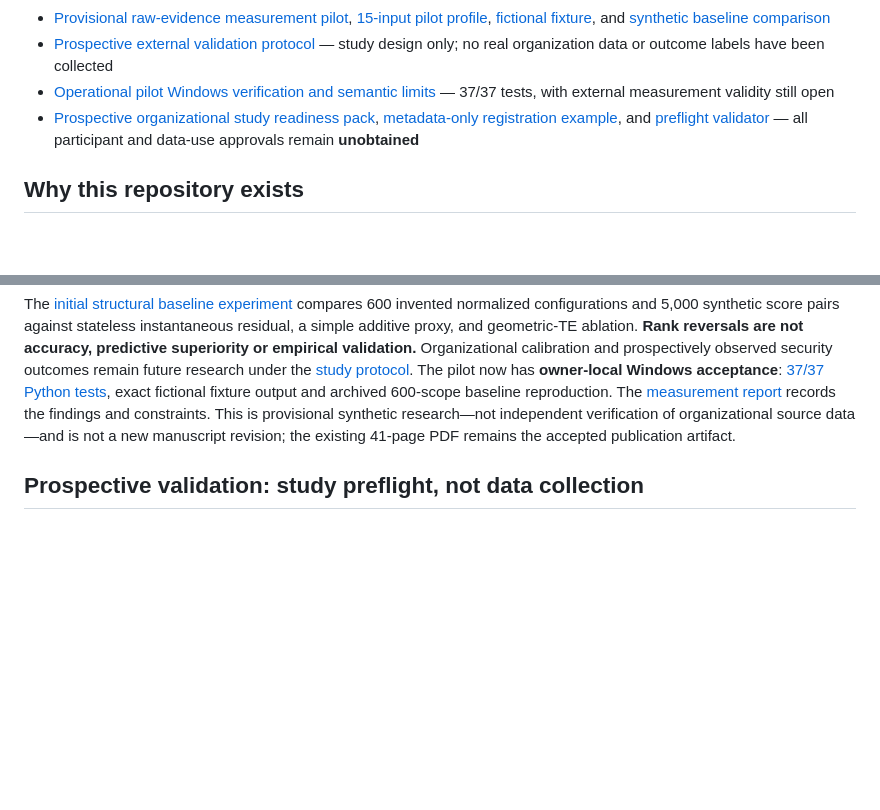
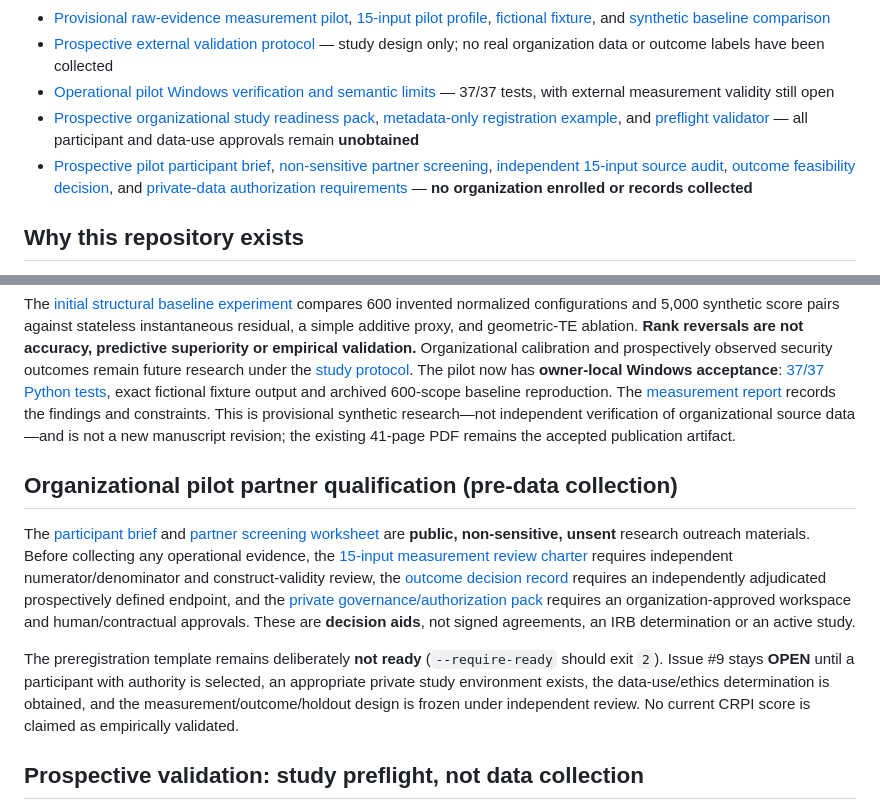
Before and after one commit to jmsbooth/cyber-risk-posture-model, a Markdown page: README.md, 2 parts joined by grey strips. Drawn GitHub-style; blank space fills up the shorter version.

Commit message:
docs(crpi): index consent-first partner qualification and independent measurement audit materials

```diff
--- a/README.md
+++ b/README.md
@@ -22,6 +22,7 @@ validation checks.
 - [Prospective external validation protocol](docs/EMPIRICAL_VALIDATION_STUDY_PROTOCOL.md) — study design only; no real organization data or outcome labels have been collected
 - [Operational pilot Windows verification and semantic limits](verification/MEASUREMENT_PILOT_WINDOWS_ACCEPTANCE.md) — 37/37 tests, with external measurement validity still open
 - [Prospective organizational study readiness pack](docs/PROSPECTIVE_PILOT_STARTER_PACK.md), [metadata-only registration example](config/prospective_pilot_registration.example.json), and [preflight validator](scripts/check_pilot_readiness.py) — all participant and data-use approvals remain **unobtained**
+- [Prospective pilot participant brief](docs/PILOT_PARTICIPATION_BRIEF.md), [non-sensitive partner screening](docs/PILOT_PARTNER_FEASIBILITY_SCREENING.md), [independent 15-input source audit](docs/PILOT_15_INPUT_FIELD_AUDIT.md), [outcome feasibility decision](docs/PILOT_OUTCOME_FEASIBILITY_DECISION.md), and [private-data authorization requirements](docs/PILOT_PRIVATE_WORKSPACE_AND_AUTHORIZATION.md) — **no organization enrolled or records collected**
 
 ## Why this repository exists
 
@@ -137,6 +138,12 @@ python3 -m unittest discover -v
 
 The [initial structural baseline experiment](verification/MEASUREMENT_PILOT_REPORT.md) compares 600 invented normalized configurations and 5,000 synthetic score pairs against stateless instantaneous residual, a simple additive proxy, and geometric-TE ablation. **Rank reversals are not accuracy, predictive superiority or empirical validation.** Organizational calibration and prospectively observed security outcomes remain future research under the [study protocol](docs/EMPIRICAL_VALIDATION_STUDY_PROTOCOL.md). The pilot now has **owner-local Windows acceptance**: [37/37 Python tests](verification/MEASUREMENT_PILOT_WINDOWS_ACCEPTANCE.md), exact fictional fixture output and archived 600-scope baseline reproduction. The [measurement report](verification/MEASUREMENT_PILOT_REPORT.md) records the findings and constraints. This is provisional synthetic research—not independent verification of organizational source data—and is not a new manuscript revision; the existing 41-page PDF remains the accepted publication artifact.
 
+## Organizational pilot partner qualification (pre-data collection)
+
+The [participant brief](docs/PILOT_PARTICIPATION_BRIEF.md) and [partner screening worksheet](docs/PILOT_PARTNER_FEASIBILITY_SCREENING.md) are **public, non-sensitive, unsent** research outreach materials. Before collecting any operational evidence, the [15-input measurement review charter](docs/PILOT_15_INPUT_FIELD_AUDIT.md) requires independent numerator/denominator and construct-validity review, the [outcome decision record](docs/PILOT_OUTCOME_FEASIBILITY_DECISION.md) requires an independently adjudicated prospectively defined endpoint, and the [private governance/authorization pack](docs/PILOT_PRIVATE_WORKSPACE_AND_AUTHORIZATION.md) requires an organization-approved workspace and human/contractual approvals. These are **decision aids**, not signed agreements, an IRB determination or an active study.
+
+The preregistration template remains deliberately **not ready** (`--require-ready` should exit `2`). Issue #9 stays **OPEN** until a participant with authority is selected, an appropriate private study environment exists, the data-use/ethics determination is obtained, and the measurement/outcome/holdout design is frozen under independent review. No current CRPI score is claimed as empirically validated.
+
 ## Prospective validation: study preflight, not data collection
 
 [Issue #9](https://github.com/jmsbooth/cyber-risk-posture-model/issues/9) tracks the open **organizational measurement-validity** study. The [readiness pack](docs/PROSPECTIVE_PILOT_STARTER_PACK.md) adds a privacy-conscious preregistration template and standard-library validator. The example deliberately **fails** mandatory intake-readiness gates; no participant approvals, real source records, or independent outcomes exist in this repository.
```
